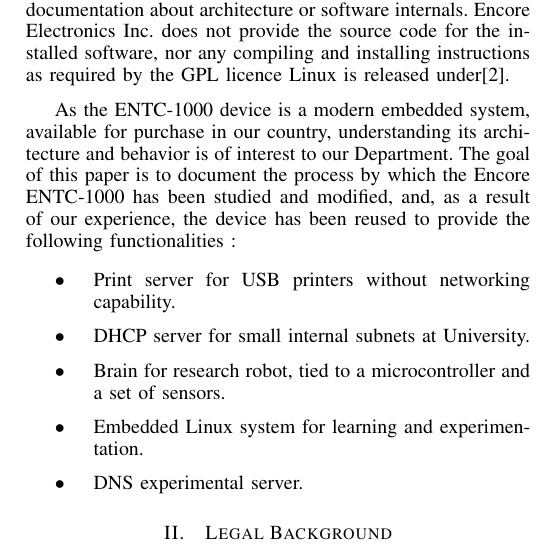
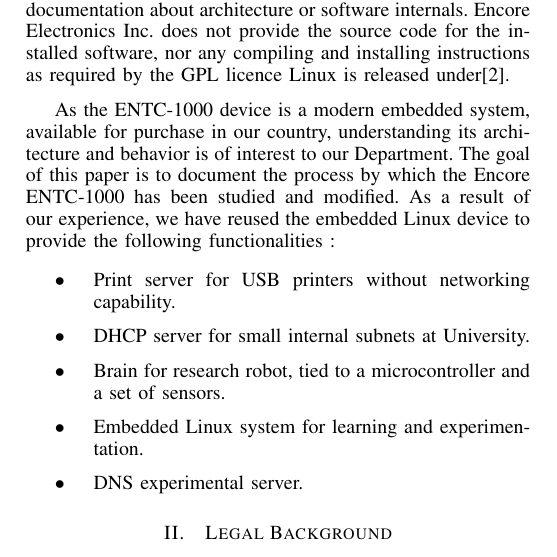
Before and after one commit to zrafa/articulos, a LaTeX paper (articulo-case2013/reverse-engineering-case2013.tex): part of one column of page 1 of 4, cut so that both start at the same text. Compiled offline with pdfLaTeX.

Commit message:
cambio menor

```diff
--- a/articulo-case2013/reverse-engineering-case2013.tex
+++ b/articulo-case2013/reverse-engineering-case2013.tex
@@ -567,8 +567,8 @@
 
 As the ENTC-1000 device is a modern embedded system, available for purchase in our country, understanding its architecture and behavior is of interest to our Department.
 The goal of this paper is to document the process by which the Encore ENTC-1000
-has been studied and modified, and, as a result of our experience,
-the device has been reused to provide the following functionalities :
+has been studied and modified. As a result of our experience,
+we have reused the embedded Linux device to provide the following functionalities :
 
 \begin{itemize}
 \item Print server for USB printers without networking capability.
```
